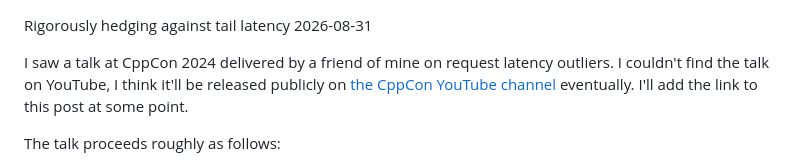
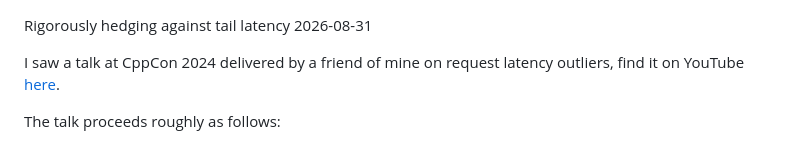
Before and after one commit to kaashif/blog, a Markdown page: posts/2026-08-31-hedge.md, the part around the change. Drawn GitHub-style.

```diff
--- a/posts/2026-08-31-hedge.md
+++ b/posts/2026-08-31-hedge.md
@@ -2,9 +2,7 @@ Rigorously hedging against tail latency
 2026-08-31
 
 I saw a talk at CppCon 2024 delivered by a friend of mine on request latency
-outliers. I couldn't find the talk on YouTube, I think it'll be released
-publicly on [the CppCon YouTube channel](https://www.youtube.com/@CppCon)
-eventually. I'll add the link to this post at some point.
+outliers, find it on YouTube [here](https://www.youtube.com/watch?v=rb0EOwdTL1c).
 
 The talk proceeds roughly as follows:
 
```
